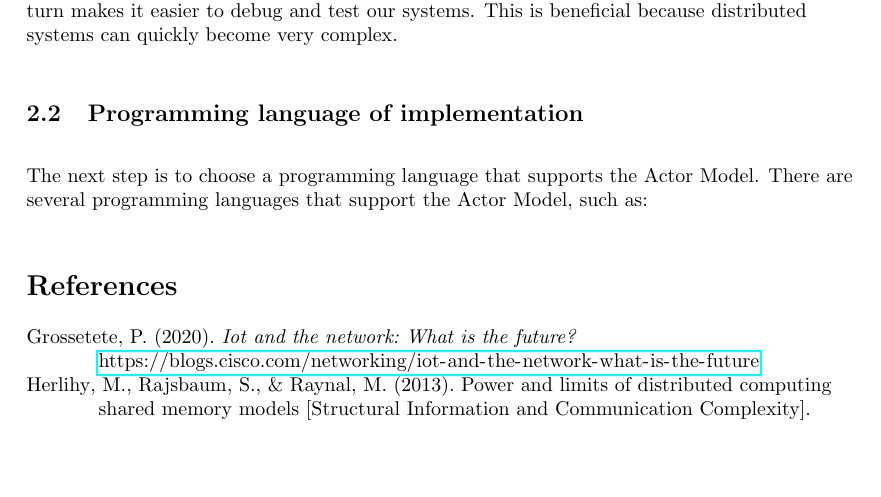
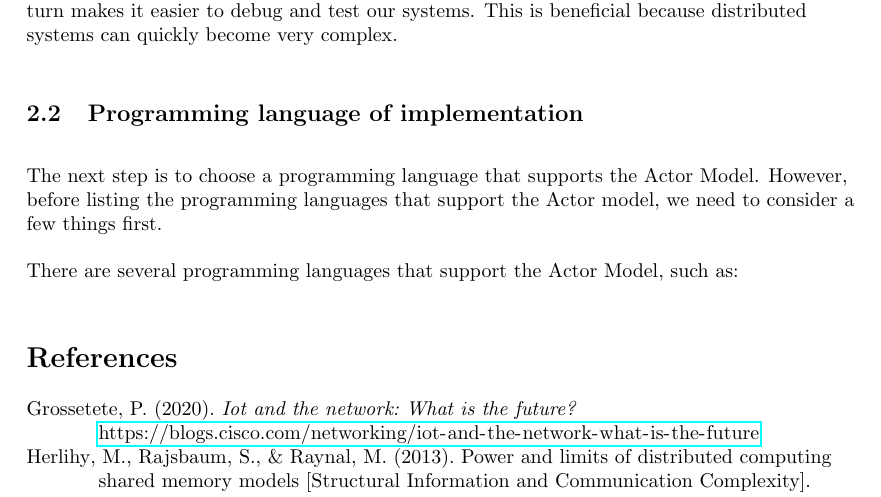
Before and after one commit to thebaconfate/bachelorproef-report, a LaTeX document (report.tex): part of page 5 of 6, cut so that both start at the same text, the shorter picture padded with empty space. Compiled offline with pdfLaTeX.

Commit message:
started prog lang

```diff
--- a/report.tex
+++ b/report.tex
@@ -59,7 +59,10 @@ While it is technically possible to achieve modularity in MPI, RPC, and the Shar
 
 Other than the modularity, we also choose it for its maintainability. Since each part of the system is encapsulated in an Actor, we can easily change the behavior of parts of the system, instead of having to change our entire system. Another reason is scalability. We are able to distribute actors across different systems and machines. Which makes it perfect for moving parts of the data processing. Fault-tolerance makes it easier to contain errors and within individual actors and not propagate this to the entire system. The asynchronous nature of the Actor Model allows us to sparely use resources as needed, which will presumably reduce the required energy of the system, helping with the energy optimization. Lastly, through the message-based communication between Actors, we can easily decouple components, which in turn makes it easier to debug and test our systems. This is beneficial because distributed systems can quickly become very complex.
 \subsection{Programming language of implementation}
-The next step is to choose a programming language that supports the Actor Model. There are several programming languages that support the Actor Model, such as:
+The next step is to choose a programming language that supports the Actor Model. However, before listing the programming languages that support the Actor model, we need to consider a few things first.
+
+
+There are several programming languages that support the Actor Model, such as:
 
 
 
```
Also changed, not shown: report.pdf.
